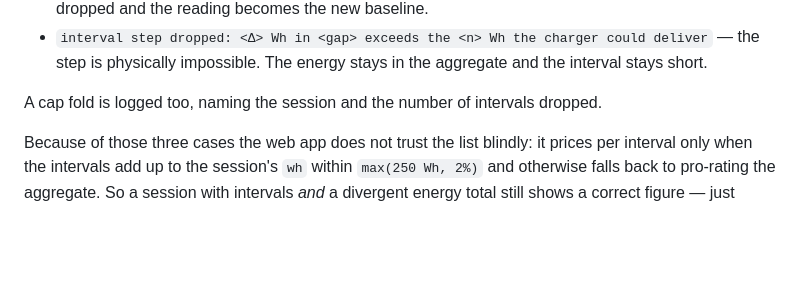
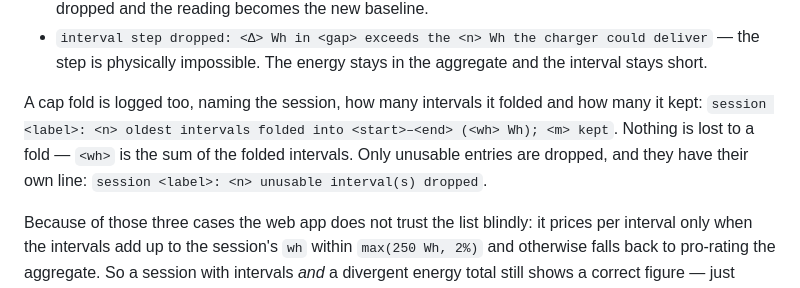
Before and after one commit to ChrisUFO/ChelEVSE, a Markdown page: pi/README.md, the part around the change. Rendered like a GitHub page; blank space fills up the shorter version.

Commit message:
docs(pi): quote the cap-fold line as folded/kept, not dropped
The fold preserves energy: the journal names how many intervals it folded
and how many it kept. Only unusable entries are dropped, and that is a
separate line.

```diff
--- a/pi/README.md
+++ b/pi/README.md
@@ -575,8 +575,11 @@ and each case has its own journal line:
 deliver` — the step is physically impossible. The energy stays in the
   aggregate and the interval stays short.
 
-A cap fold is logged too, naming the session and the number of intervals
-dropped.
+A cap fold is logged too, naming the session, how many intervals it folded and
+how many it kept: `session <label>: <n> oldest intervals folded into
+<start>–<end> (<wh> Wh); <m> kept`. Nothing is lost to a fold — `<wh>` is the
+sum of the folded intervals. Only unusable entries are dropped, and they have
+their own line: `session <label>: <n> unusable interval(s) dropped`.
 
 Because of those three cases the web app does not trust the list blindly: it
 prices per interval only when the intervals add up to the session's `wh` within
```
